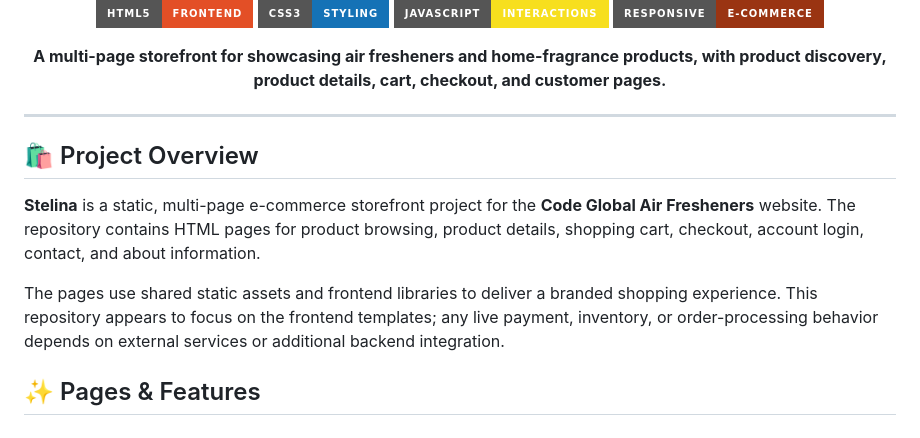
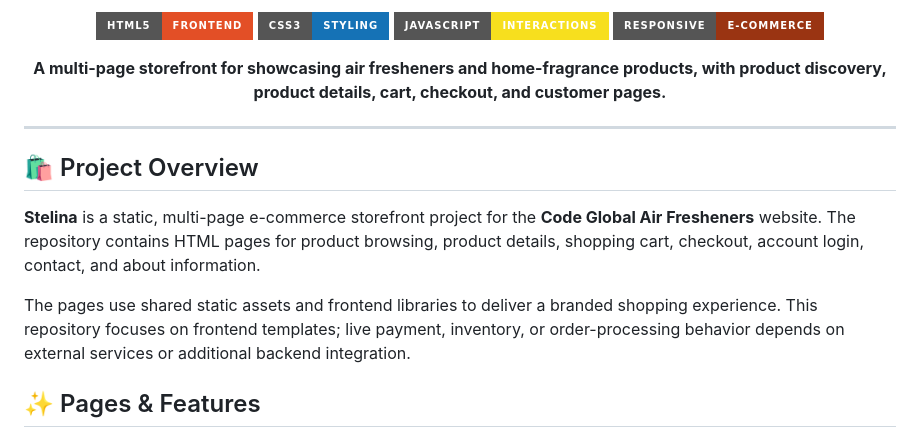
Before and after one commit to maurya-sudhanshu/stelina, a Markdown page: README.md, the part around one of its changes. Drawn GitHub-style; badges without logos.

Commit message:
Revise README for better structure and clarity
Updated README to improve clarity and organization of content.

```diff
--- a/README.md
+++ b/README.md
@@ -19,7 +21,7 @@
 
 **Stelina** is a static, multi-page e-commerce storefront project for the **Code Global Air Fresheners** website. The repository contains HTML pages for product browsing, product details, shopping cart, checkout, account login, contact, and about information.
 
-The pages use shared static assets and frontend libraries to deliver a branded shopping experience. This repository appears to focus on the frontend templates; any live payment, inventory, or order-processing behavior depends on external services or additional backend integration.
+The pages use shared static assets and frontend libraries to deliver a branded shopping experience. This repository focuses on frontend templates; live payment, inventory, or order-processing behavior depends on external services or additional backend integration.
 
 ## ✨ Pages & Features
 
```
Also changed, not shown: other parts of README.md (+7 -7 lines).
